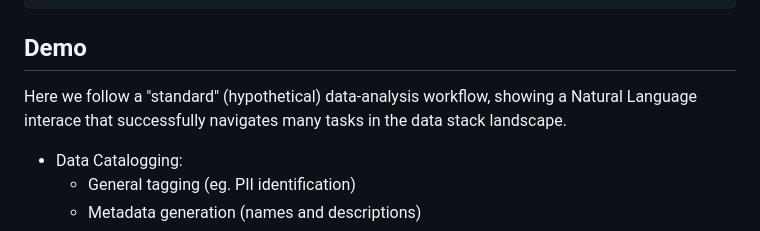
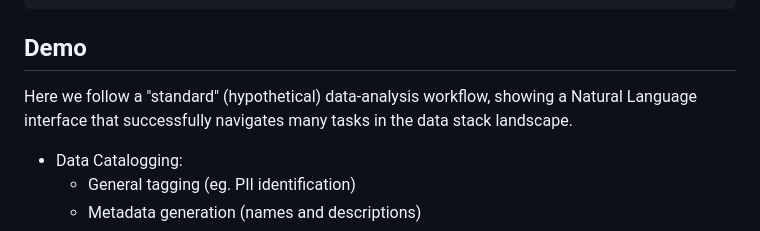
Before and after one commit to player29879/sketch, a Markdown page: README.md, the part around the change. Rendered like a GitHub page.

Commit message:
Fix typo in README.md (#18)

```diff
--- a/README.md
+++ b/README.md
@@ -10,7 +10,7 @@ pip install sketch
 
 ## Demo
 
-Here we follow a "standard" (hypothetical) data-analysis workflow, showing a Natural Language interace that successfully navigates many tasks in the data stack landscape.
+Here we follow a "standard" (hypothetical) data-analysis workflow, showing a Natural Language interface that successfully navigates many tasks in the data stack landscape.
 
 - Data Catalogging:
   - General tagging (eg. PII identification)
```
